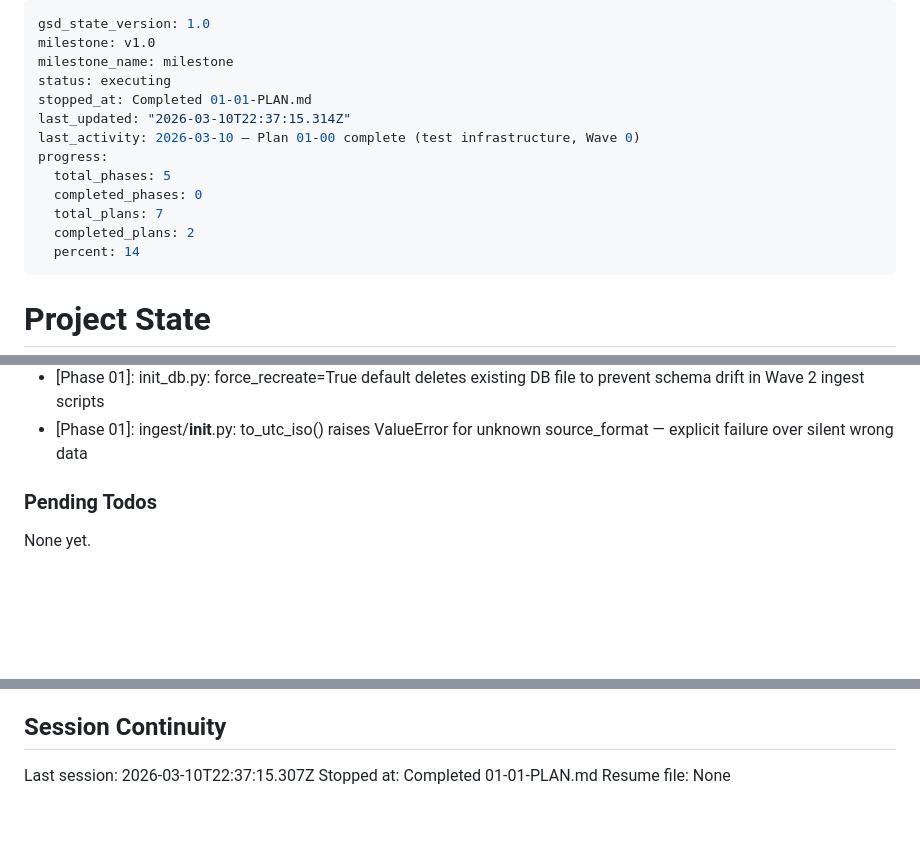
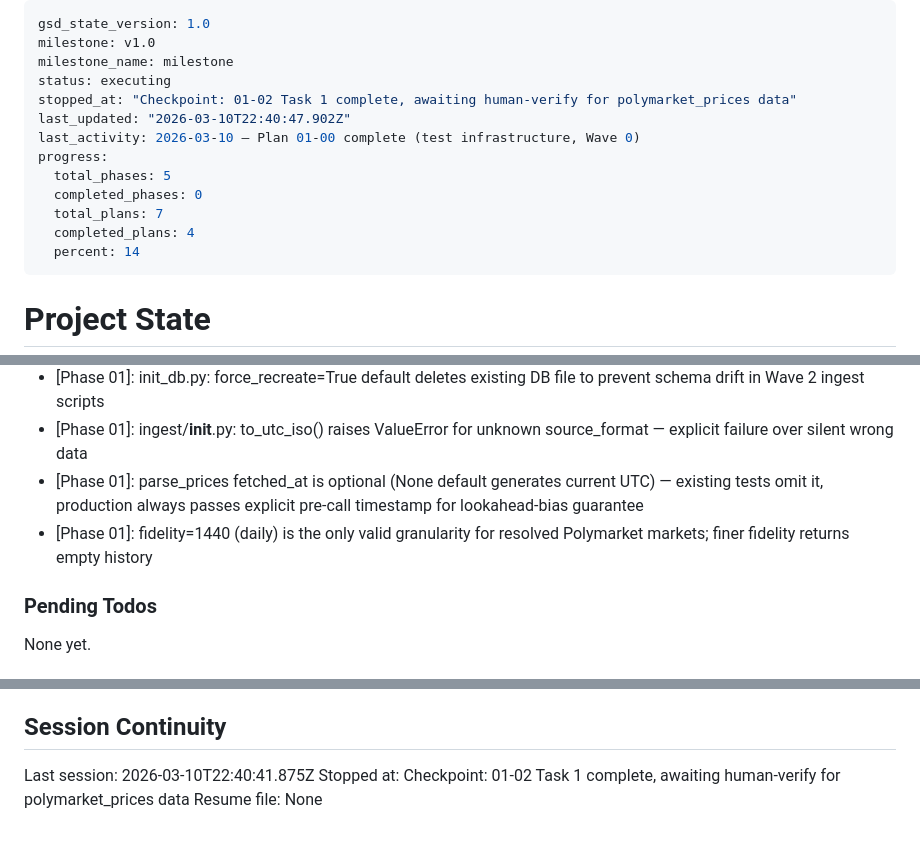
Before and after one commit to Pablozh123/multi-agent-orchestration-informational-efficiency, a Markdown page: .planning/STATE.md, 3 parts joined by grey strips. Drawn GitHub-style; blank space fills up the shorter version.

Commit message:
docs(01-02): add SUMMARY.md and update STATE.md at checkpoint
- 01-02-SUMMARY.md: documents parse_prices implementation, decisions, self-check passed
- STATE.md: session stopped at checkpoint awaiting human-verify for polymarket_prices
- ROADMAP.md: updated plan progress for phase 1

```diff
--- a/.planning/STATE.md
+++ b/.planning/STATE.md
@@ -3,14 +3,14 @@ gsd_state_version: 1.0
 milestone: v1.0
 milestone_name: milestone
 status: executing
-stopped_at: Completed 01-01-PLAN.md
-last_updated: "2026-03-10T22:37:15.314Z"
+stopped_at: "Checkpoint: 01-02 Task 1 complete, awaiting human-verify for polymarket_prices data"
+last_updated: "2026-03-10T22:40:47.902Z"
 last_activity: 2026-03-10 — Plan 01-00 complete (test infrastructure, Wave 0)
 progress:
   total_phases: 5
   completed_phases: 0
   total_plans: 7
-  completed_plans: 2
+  completed_plans: 4
   percent: 14
 ---
 
@@ -70,6 +70,8 @@ Recent decisions affecting current work:
 - [Phase 01]: init_db.py: PRAGMA journal_mode=WAL placed as first statement in SCHEMA string to guarantee WAL activation before tables exist
 - [Phase 01]: init_db.py: force_recreate=True default deletes existing DB file to prevent schema drift in Wave 2 ingest scripts
 - [Phase 01]: ingest/__init__.py: to_utc_iso() raises ValueError for unknown source_format — explicit failure over silent wrong data
+- [Phase 01]: parse_prices fetched_at is optional (None default generates current UTC) — existing tests omit it, production always passes explicit pre-call timestamp for lookahead-bias guarantee
+- [Phase 01]: fidelity=1440 (daily) is the only valid granularity for resolved Polymarket markets; finer fidelity returns empty history
 
 ### Pending Todos
 
@@ -84,6 +86,6 @@ None yet.
 
 ## Session Continuity
 
-Last session: 2026-03-10T22:37:15.307Z
-Stopped at: Completed 01-01-PLAN.md
+Last session: 2026-03-10T22:40:41.875Z
+Stopped at: Checkpoint: 01-02 Task 1 complete, awaiting human-verify for polymarket_prices data
 Resume file: None
```
Also changed, not shown: .planning/ROADMAP.md (+1 -1 lines), 1 other file.
